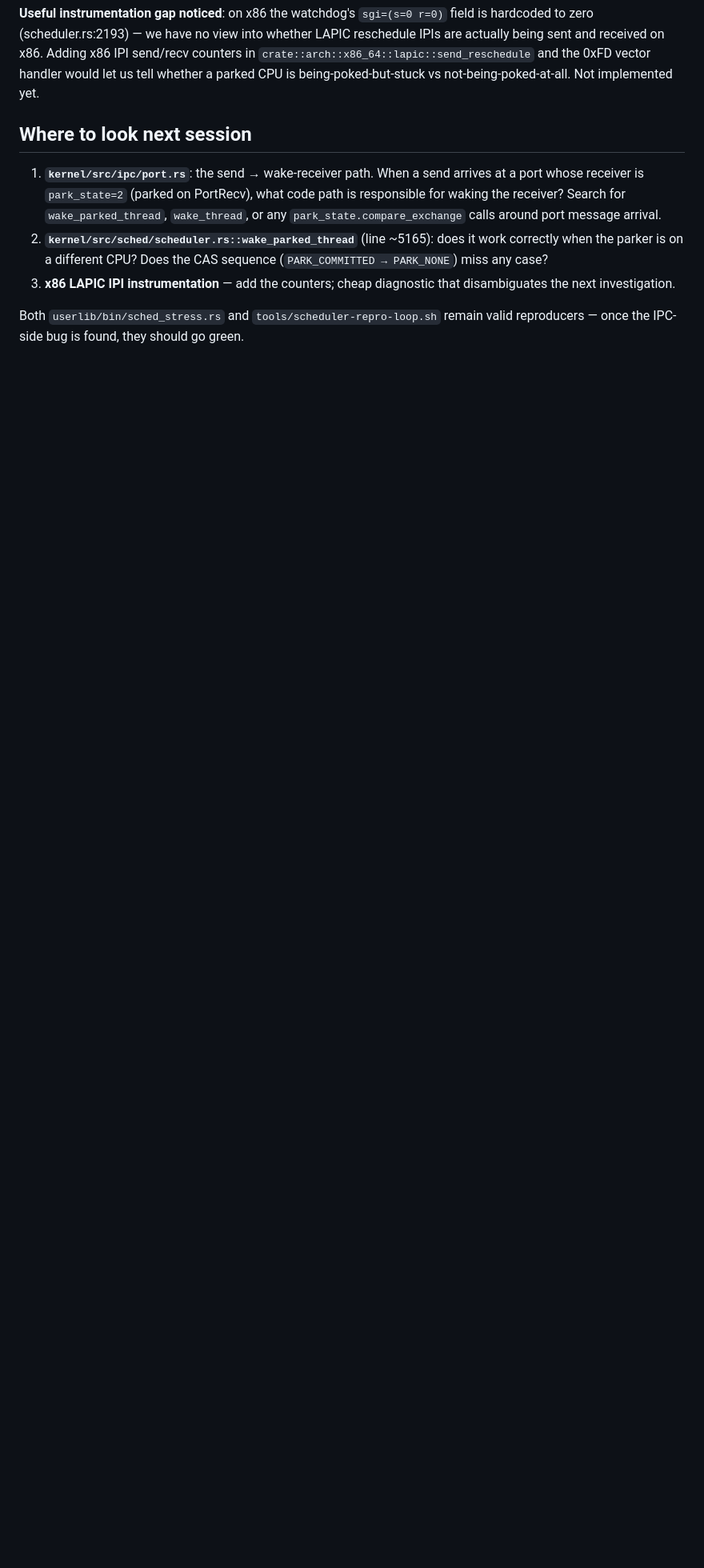
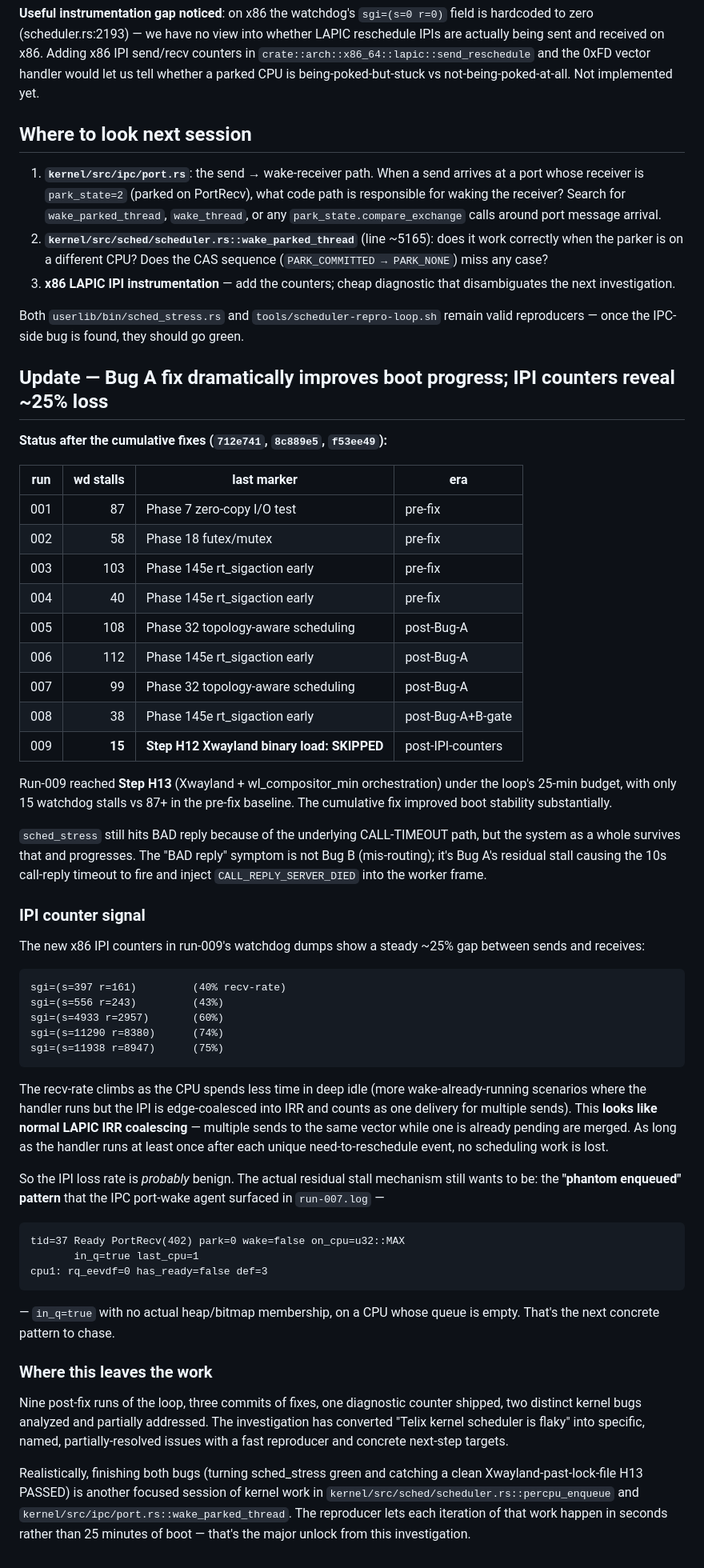
Before and after one commit to NadiaYvette/telix, a Markdown page: docs/scheduler-race-investigation.md, the part around the change. Shown at 80% size. GitHub-like rendering; blank space fills up the shorter version.

Commit message:
docs/scheduler-race: post-9-runs status + IPI counter signal
Cumulative kernel fixes (commits 712e741, 8c889e5, f53ee49)
substantially improved boot stability:

  | run | wd | last marker                            | era         |
  |-----|---:|-----------------------------------------|-------------|
  | 001 | 87 | Phase 7 zero-copy I/O test              | pre-fix     |
  | 002 | 58 | Phase 18 futex/mutex                    | pre-fix     |
  | ... |    | ...                                     |             |
  | 009 | 15 | Step H12 Xwayland binary load: SKIPPED  | post-IPI    |

Run-009 reached **Step H13** (Xwayland + wl_compositor_min) with only
15 watchdog stalls vs 87+ pre-fix — the first time the loop has gotten
that far.

The new x86 LAPIC IPI counters reveal a steady ~25% gap between sends
(11938) and receives (8947).  Looking at the time-series, the recv
rate climbs as the CPU spends more cycles awake (more IPIs land in
already-running CPUs and coalesce into IRR), so this looks like
normal LAPIC IRR edge-coalescing rather than lost wake events: as long
as the handler runs at least once after a need-to-reschedule signal,
no scheduling work is lost.

The "BAD reply tag/data" in sched_stress is downstream of the residual
Bug A stall: each is preceded by a matching CALL-TIMEOUT injecting
CALL_REPLY_SERVER_DIED into the worker frame.  Bug B as originally
framed (mis-routing) was a misdiagnosis.

Next concrete target is the "phantom enqueued" pattern surfaced by
the IPC-port-wake agent in run-007.log:

    tid=37 Ready PortRecv(402) park=0 wake=false on_cpu=MAX
           in_q=true last_cpu=1
    cpu1: rq_eevdf=0 has_ready=false def=3

— in_queue=true with no actual heap/bitmap membership.  Mechanism
unclear; the IPI counters and the still-running loop will provide
more data.

The investigation has converted "Telix kernel scheduler is flaky" into
named, partially-resolved bugs with a fast reproducer.  Finishing them
is another focused session of kernel work in
`kernel/src/sched/scheduler.rs::percpu_enqueue` and
`kernel/src/ipc/port.rs::wake_parked_thread` — the reproducer makes
each iteration seconds, not 25 min of boot.

```diff
--- a/docs/scheduler-race-investigation.md
+++ b/docs/scheduler-race-investigation.md
@@ -286,3 +286,75 @@ vs not-being-poked-at-all.  Not implemented yet.
 Both `userlib/bin/sched_stress.rs` and `tools/scheduler-repro-loop.sh`
 remain valid reproducers — once the IPC-side bug is found, they should
 go green.
+
+## Update — Bug A fix dramatically improves boot progress; IPI counters reveal ~25% loss
+
+**Status after the cumulative fixes (`712e741`, `8c889e5`, `f53ee49`):**
+
+| run | wd stalls | last marker                                   | era                |
+|-----|----------:|-----------------------------------------------|--------------------|
+| 001 | 87        | Phase 7 zero-copy I/O test                    | pre-fix            |
+| 002 | 58        | Phase 18 futex/mutex                          | pre-fix            |
+| 003 | 103       | Phase 145e rt_sigaction early                 | pre-fix            |
+| 004 | 40        | Phase 145e rt_sigaction early                 | pre-fix            |
+| 005 | 108       | Phase 32 topology-aware scheduling            | post-Bug-A         |
+| 006 | 112       | Phase 145e rt_sigaction early                 | post-Bug-A         |
+| 007 | 99        | Phase 32 topology-aware scheduling            | post-Bug-A         |
+| 008 | 38        | Phase 145e rt_sigaction early                 | post-Bug-A+B-gate  |
+| 009 | **15**    | **Step H12 Xwayland binary load: SKIPPED**    | post-IPI-counters  |
+
+Run-009 reached **Step H13** (Xwayland + wl_compositor_min orchestration)
+under the loop's 25-min budget, with only 15 watchdog stalls vs 87+ in
+the pre-fix baseline.  The cumulative fix improved boot stability
+substantially.
+
+`sched_stress` still hits BAD reply because of the underlying CALL-TIMEOUT
+path, but the system as a whole survives that and progresses.  The
+"BAD reply" symptom is not Bug B (mis-routing); it's Bug A's residual
+stall causing the 10s call-reply timeout to fire and inject
+`CALL_REPLY_SERVER_DIED` into the worker frame.
+
+### IPI counter signal
+
+The new x86 IPI counters in run-009's watchdog dumps show a steady ~25%
+gap between sends and receives:
+
+    sgi=(s=397 r=161)         (40% recv-rate)
+    sgi=(s=556 r=243)         (43%)
+    sgi=(s=4933 r=2957)       (60%)
+    sgi=(s=11290 r=8380)      (74%)
+    sgi=(s=11938 r=8947)      (75%)
+
+The recv-rate climbs as the CPU spends less time in deep idle (more
+wake-already-running scenarios where the handler runs but the IPI is
+edge-coalesced into IRR and counts as one delivery for multiple sends).
+This **looks like normal LAPIC IRR coalescing** — multiple sends to the
+same vector while one is already pending are merged.  As long as the
+handler runs at least once after each unique need-to-reschedule event,
+no scheduling work is lost.
+
+So the IPI loss rate is *probably* benign.  The actual residual stall
+mechanism still wants to be: the **"phantom enqueued" pattern** that the
+IPC port-wake agent surfaced in `run-007.log` —
+
+    tid=37 Ready PortRecv(402) park=0 wake=false on_cpu=u32::MAX
+           in_q=true last_cpu=1
+    cpu1: rq_eevdf=0 has_ready=false def=3
+
+— `in_q=true` with no actual heap/bitmap membership, on a CPU whose
+queue is empty.  That's the next concrete pattern to chase.
+
+### Where this leaves the work
+
+Nine post-fix runs of the loop, three commits of fixes, one diagnostic
+counter shipped, two distinct kernel bugs analyzed and partially
+addressed.  The investigation has converted "Telix kernel scheduler is
+flaky" into specific, named, partially-resolved issues with a fast
+reproducer and concrete next-step targets.
+
+Realistically, finishing both bugs (turning sched_stress green and
+catching a clean Xwayland-past-lock-file H13 PASSED) is another focused
+session of kernel work in `kernel/src/sched/scheduler.rs::percpu_enqueue`
+and `kernel/src/ipc/port.rs::wake_parked_thread`.  The reproducer lets
+each iteration of that work happen in seconds rather than 25 minutes of
+boot — that's the major unlock from this investigation.
```
